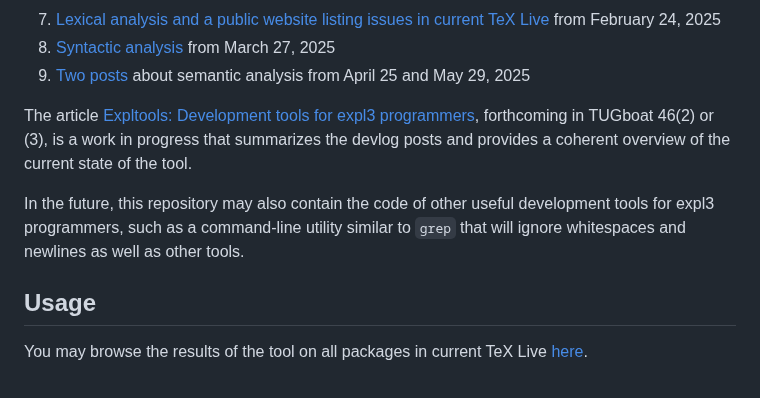
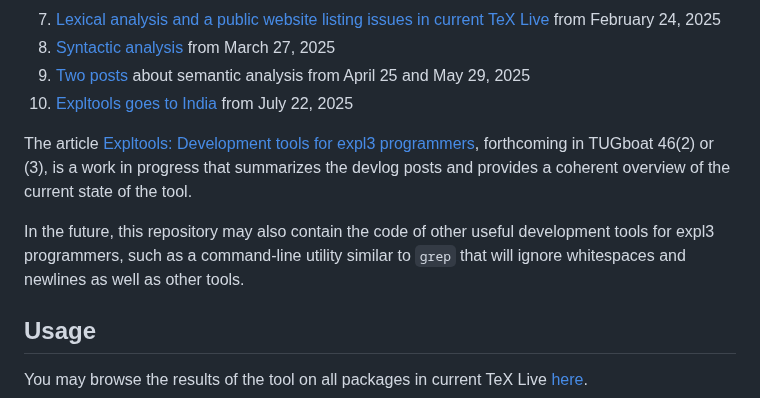
Before and after one commit to Witiko/expltools, a Markdown page: README.md, the part around one of its changes. GitHub-like rendering.

```diff
--- a/README.md
+++ b/README.md
@@ -17,6 +17,7 @@ These devlog posts chronicle the latest updates and progress in the ongoing deve
 7. [Lexical analysis and a public website listing issues in current TeX Live][12] from February 24, 2025
 8. [Syntactic analysis][13] from March 27, 2025
 9. [Two][15] [posts][16] about semantic analysis from April 25 and May 29, 2025
+10. [Expltools goes to India][17] from July 22, 2025
 
 The article [Expltools: Development tools for expl3 programmers][14], forthcoming in TUGboat 46(2) or (3), is a work in progress that summarizes the devlog posts and provides a coherent overview of the current state of the tool.
 
```
Also changed, not shown: other parts of README.md (+1 -0 lines).
